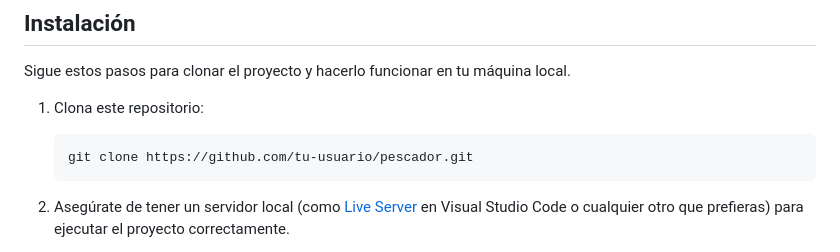
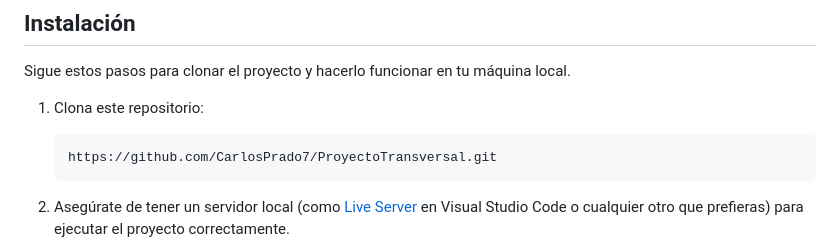
Before and after one commit to CarlosPrado7/ProyectoTransversal, a Markdown page: README.md, the part around the change. Rendered like a GitHub page.

````diff
--- a/README.md
+++ b/README.md
@@ -29,7 +29,7 @@ Sigue estos pasos para clonar el proyecto y hacerlo funcionar en tu máquina loc
 
 1. Clona este repositorio:
     ```bash
-    git clone https://github.com/tu-usuario/pescador.git
+    https://github.com/CarlosPrado7/ProyectoTransversal.git
     ```
 
 2. Asegúrate de tener un servidor local (como [Live Server](https://marketplace.visualstudio.com/items?itemName=ritwickdey.LiveServer) en Visual Studio Code o cualquier otro que prefieras) para ejecutar el proyecto correctamente.
````
